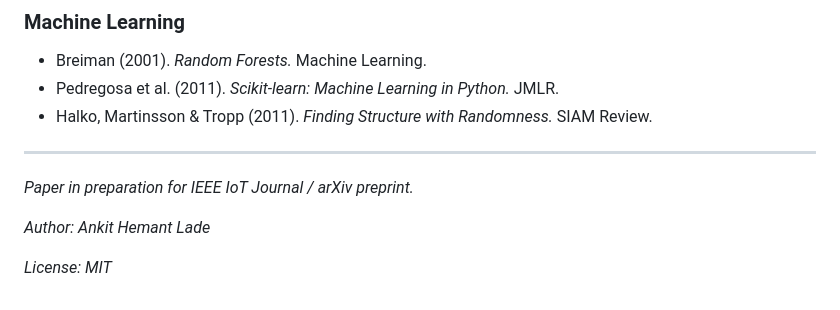
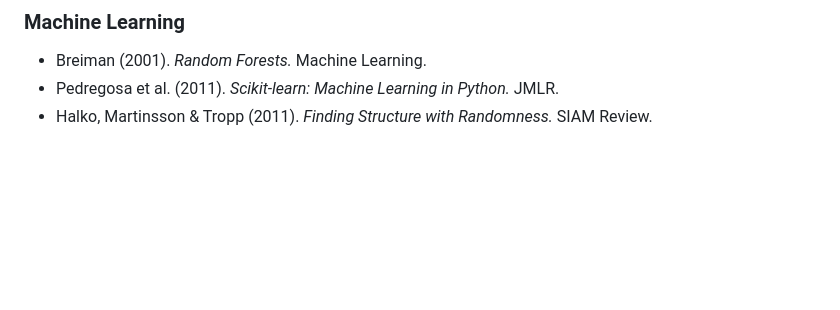
Before and after one commit to ankitlade12/pca-sensor-triage, a Markdown page: README.md, the part around the change. GitHub-like rendering; blank space fills up the shorter version.

Commit message:
Remove redundant footer from README (authors/license already in badges)

```diff
--- a/README.md
+++ b/README.md
@@ -772,11 +772,3 @@ data/raw/                                   # Datasets (not tracked in git)
 - Breiman (2001). *Random Forests.* Machine Learning.
 - Pedregosa et al. (2011). *Scikit-learn: Machine Learning in Python.* JMLR.
 - Halko, Martinsson & Tropp (2011). *Finding Structure with Randomness.* SIAM Review.
-
----
-
-*Paper in preparation for IEEE IoT Journal / arXiv preprint.*
-
-*Author: Ankit Hemant Lade*
-
-*License: MIT*
```
